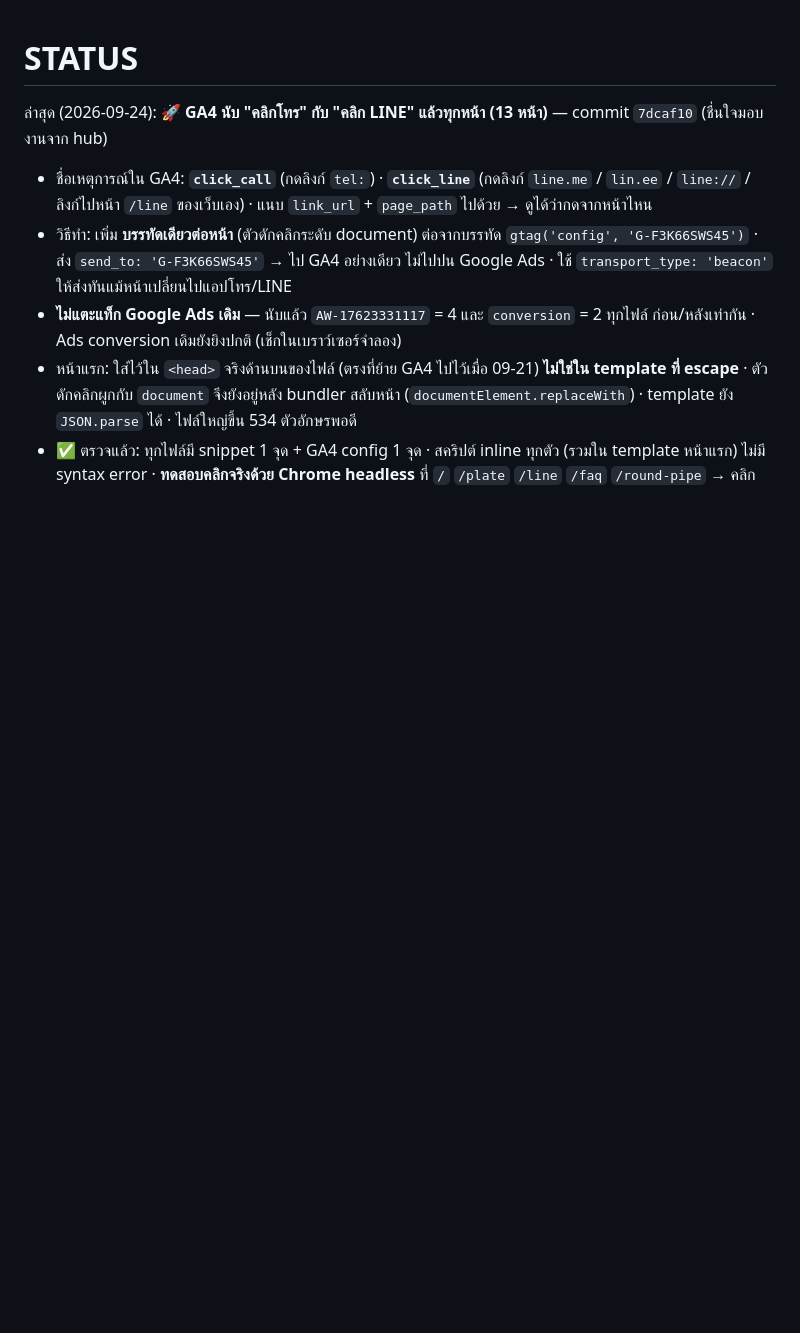
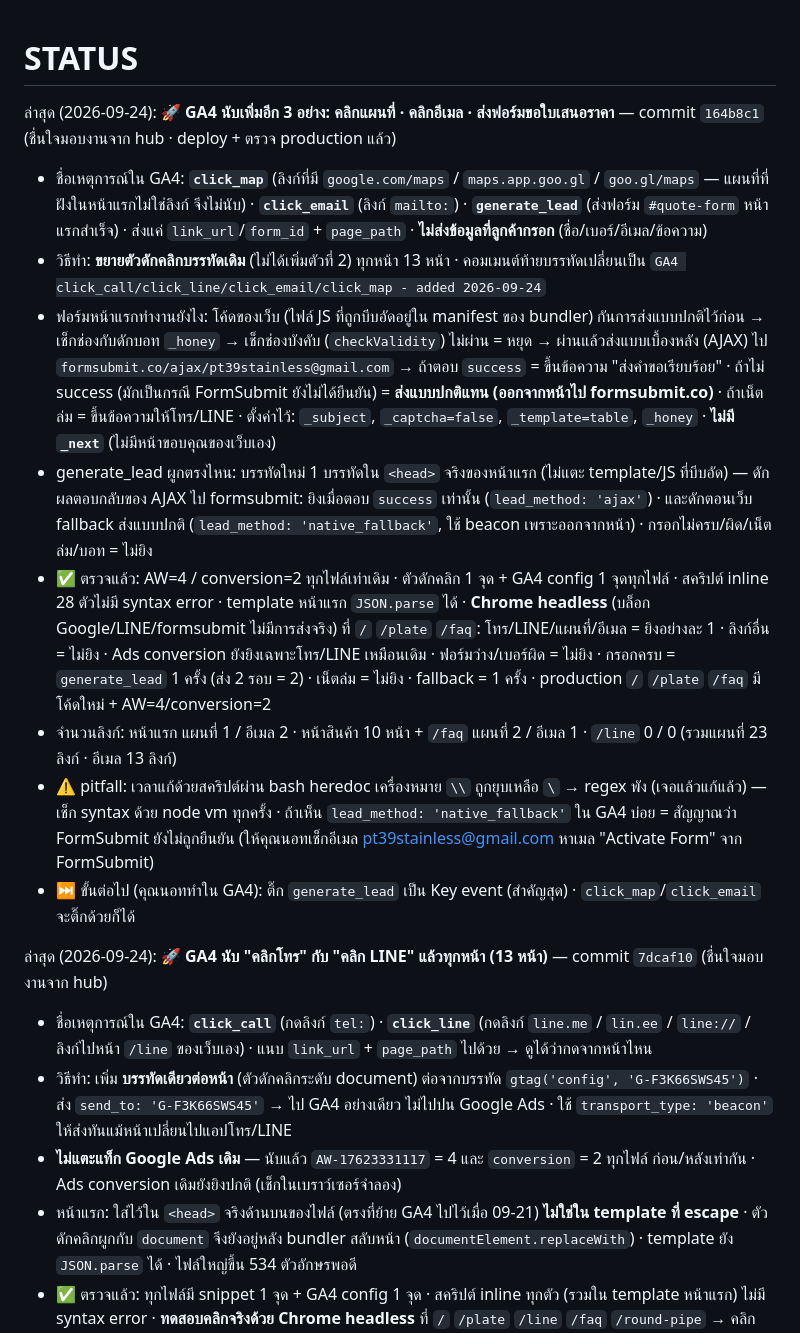
Before and after one commit to ptstainless/ptstainless-website, a Markdown page: STATUS.md, the part around the change. Rendered like a GitHub page; blank space fills up the shorter version.

Commit message:
STATUS: GA4 click_map/click_email/generate_lead
Co-Authored-By: Claude Opus 5.5 <noreply@anthropic.com>

```diff
--- a/STATUS.md
+++ b/STATUS.md
@@ -1,4 +1,14 @@
 # STATUS
+
+ล่าสุด (2026-09-24): 🚀 **GA4 นับเพิ่มอีก 3 อย่าง: คลิกแผนที่ · คลิกอีเมล · ส่งฟอร์มขอใบเสนอราคา** — commit `164b8c1` (ชื่นใจมอบงานจาก hub · deploy + ตรวจ production แล้ว)
+  - ชื่อเหตุการณ์ใน GA4: **`click_map`** (ลิงก์ที่มี `google.com/maps` / `maps.app.goo.gl` / `goo.gl/maps` — แผนที่ที่ฝังในหน้าแรกไม่ใช่ลิงก์ จึงไม่นับ) · **`click_email`** (ลิงก์ `mailto:`) · **`generate_lead`** (ส่งฟอร์ม `#quote-form` หน้าแรกสำเร็จ) · ส่งแค่ `link_url`/`form_id` + `page_path` · **ไม่ส่งข้อมูลที่ลูกค้ากรอก** (ชื่อ/เบอร์/อีเมล/ข้อความ)
+  - วิธีทำ: **ขยายตัวดักคลิกบรรทัดเดิม** (ไม่ได้เพิ่มตัวที่ 2) ทุกหน้า 13 หน้า · คอมเมนต์ท้ายบรรทัดเปลี่ยนเป็น `GA4 click_call/click_line/click_email/click_map - added 2026-09-24`
+  - ฟอร์มหน้าแรกทำงานยังไง: โค้ดของเว็บ (ไฟล์ JS ที่ถูกบีบอัดอยู่ใน manifest ของ bundler) กันการส่งแบบปกติไว้ก่อน → เช็กช่องกับดักบอท `_honey` → เช็กช่องบังคับ (`checkValidity`) ไม่ผ่าน = หยุด → ผ่านแล้วส่งแบบเบื้องหลัง (AJAX) ไป `formsubmit.co/ajax/pt39stainless@gmail.com` → ถ้าตอบ `success` = ขึ้นข้อความ "ส่งคำขอเรียบร้อย" · ถ้าไม่ success (มักเป็นกรณี FormSubmit ยังไม่ได้ยืนยัน) = **ส่งแบบปกติแทน (ออกจากหน้าไป formsubmit.co)** · ถ้าเน็ตล่ม = ขึ้นข้อความให้โทร/LINE · ตั้งค่าไว้: `_subject`, `_captcha=false`, `_template=table`, `_honey` · **ไม่มี `_next`** (ไม่มีหน้าขอบคุณของเว็บเอง)
+  - generate_lead ผูกตรงไหน: บรรทัดใหม่ 1 บรรทัดใน `<head>` จริงของหน้าแรก (ไม่แตะ template/JS ที่บีบอัด) — ดักผลตอบกลับของ AJAX ไป formsubmit: ยิงเมื่อตอบ `success` เท่านั้น (`lead_method: 'ajax'`) · และดักตอนเว็บ fallback ส่งแบบปกติ (`lead_method: 'native_fallback'`, ใช้ beacon เพราะออกจากหน้า) · กรอกไม่ครบ/ผิด/เน็ตล่ม/บอท = ไม่ยิง
+  - ✅ ตรวจแล้ว: AW=4 / conversion=2 ทุกไฟล์เท่าเดิม · ตัวดักคลิก 1 จุด + GA4 config 1 จุดทุกไฟล์ · สคริปต์ inline 28 ตัวไม่มี syntax error · template หน้าแรก `JSON.parse` ได้ · **Chrome headless** (บล็อก Google/LINE/formsubmit ไม่มีการส่งจริง) ที่ `/` `/plate` `/faq`: โทร/LINE/แผนที่/อีเมล = ยิงอย่างละ 1 · ลิงก์อื่น = ไม่ยิง · Ads conversion ยังยิงเฉพาะโทร/LINE เหมือนเดิม · ฟอร์มว่าง/เบอร์ผิด = ไม่ยิง · กรอกครบ = `generate_lead` 1 ครั้ง (ส่ง 2 รอบ = 2) · เน็ตล่ม = ไม่ยิง · fallback = 1 ครั้ง · production `/` `/plate` `/faq` มีโค้ดใหม่ + AW=4/conversion=2
+  - จำนวนลิงก์: หน้าแรก แผนที่ 1 / อีเมล 2 · หน้าสินค้า 10 หน้า + `/faq` แผนที่ 2 / อีเมล 1 · `/line` 0 / 0 (รวมแผนที่ 23 ลิงก์ · อีเมล 13 ลิงก์)
+  - ⚠️ pitfall: เวลาแก้ด้วยสคริปต์ผ่าน bash heredoc เครื่องหมาย `\\` ถูกยุบเหลือ `\` → regex พัง (เจอแล้วแก้แล้ว) — เช็ก syntax ด้วย node vm ทุกครั้ง · ถ้าเห็น `lead_method: 'native_fallback'` ใน GA4 บ่อย = สัญญาณว่า FormSubmit ยังไม่ถูกยืนยัน (ให้คุณนอทเช็กอีเมล pt39stainless@gmail.com หาเมล "Activate Form" จาก FormSubmit)
+  - ⏭️ ขั้นต่อไป (คุณนอททำใน GA4): ติ๊ก `generate_lead` เป็น Key event (สำคัญสุด) · `click_map`/`click_email` จะติ๊กด้วยก็ได้
 
 ล่าสุด (2026-09-24): 🚀 **GA4 นับ "คลิกโทร" กับ "คลิก LINE" แล้วทุกหน้า (13 หน้า)** — commit `7dcaf10` (ชื่นใจมอบงานจาก hub)
   - ชื่อเหตุการณ์ใน GA4: **`click_call`** (กดลิงก์ `tel:`) · **`click_line`** (กดลิงก์ `line.me` / `lin.ee` / `line://` / ลิงก์ไปหน้า `/line` ของเว็บเอง) · แนบ `link_url` + `page_path` ไปด้วย → ดูได้ว่ากดจากหน้าไหน
```
